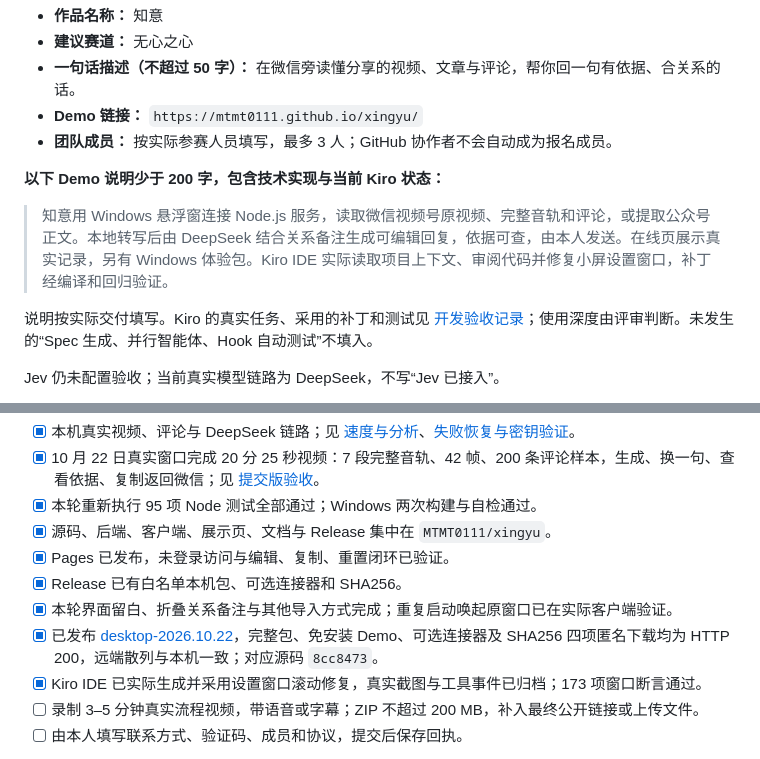
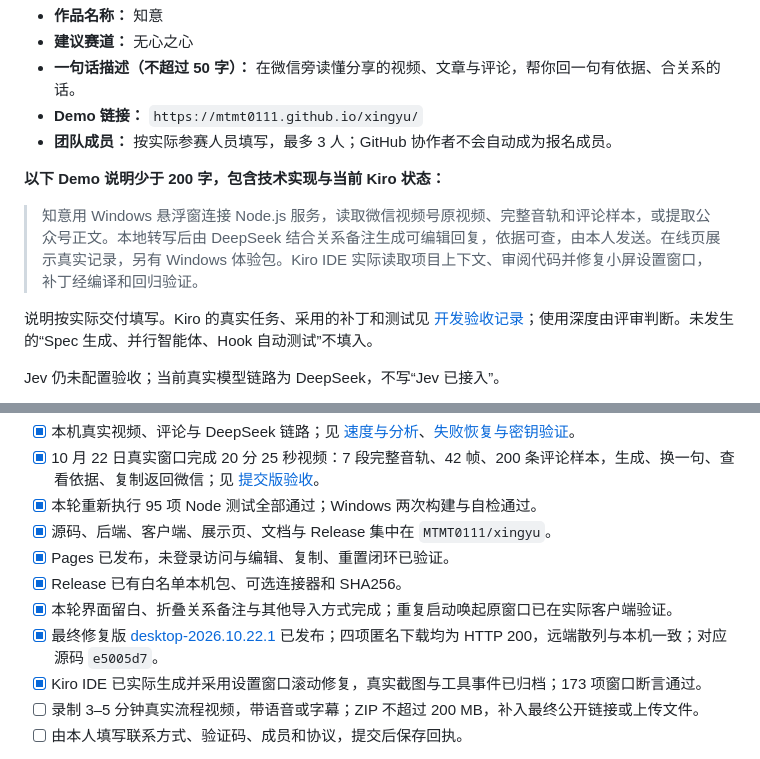
Before and after one commit to MTMT0111/xingyu, a Markdown page: SUBMISSION.md, 2 parts joined by grey strips. GitHub-like rendering.

```diff
--- a/SUBMISSION.md
+++ b/SUBMISSION.md
@@ -28,7 +28,7 @@
 
 **以下 Demo 说明少于 200 字，包含技术实现与当前 Kiro 状态：**
 
-> 知意用 Windows 悬浮窗连接 Node.js 服务，读取微信视频号原视频、完整音轨和评论，或提取公众号正文。本地转写后由 DeepSeek 结合关系备注生成可编辑回复，依据可查，由本人发送。在线页展示真实记录，另有 Windows 体验包。Kiro IDE 实际读取项目上下文、审阅代码并修复小屏设置窗口，补丁经编译和回归验证。
+> 知意用 Windows 悬浮窗连接 Node.js 服务，读取微信视频号原视频、完整音轨和评论样本，或提取公众号正文。本地转写后由 DeepSeek 结合关系备注生成可编辑回复，依据可查，由本人发送。在线页展示真实记录，另有 Windows 体验包。Kiro IDE 实际读取项目上下文、审阅代码并修复小屏设置窗口，补丁经编译和回归验证。
 
 说明按实际交付填写。Kiro 的真实任务、采用的补丁和测试见 [开发验收记录](docs/Kiro实际开发验收.md)；使用深度由评审判断。未发生的“Spec 生成、并行智能体、Hook 自动测试”不填入。
 
@@ -51,7 +51,7 @@ Jev 仍未配置验收；当前真实模型链路为 DeepSeek，不写“Jev 已
 - [x] Pages 已发布，未登录访问与编辑、复制、重置闭环已验证。
 - [x] Release 已有白名单本机包、可选连接器和 SHA256。
 - [x] 本轮界面留白、折叠关系备注与其他导入方式完成；重复启动唤起原窗口已在实际客户端验证。
-- [x] 已发布 [desktop-2026.10.22](https://github.com/MTMT0111/xingyu/releases/tag/desktop-2026.10.22)，完整包、免安装 Demo、可选连接器及 SHA256 四项匿名下载均为 HTTP 200，远端散列与本机一致；对应源码 `8cc8473`。
+- [x] 最终修复版 [desktop-2026.10.22.1](https://github.com/MTMT0111/xingyu/releases/tag/desktop-2026.10.22.1) 已发布；四项匿名下载均为 HTTP 200，远端散列与本机一致；对应源码 `e5005d7`。
 - [x] Kiro IDE 已实际生成并采用设置窗口滚动修复，真实截图与工具事件已归档；173 项窗口断言通过。
 - [ ] 录制 3–5 分钟真实流程视频，带语音或字幕；ZIP 不超过 200 MB，补入最终公开链接或上传文件。
 - [ ] 由本人填写联系方式、验证码、成员和协议，提交后保存回执。
```
Also changed, not shown: docs/提交版验收.md (+10 -0 lines).
